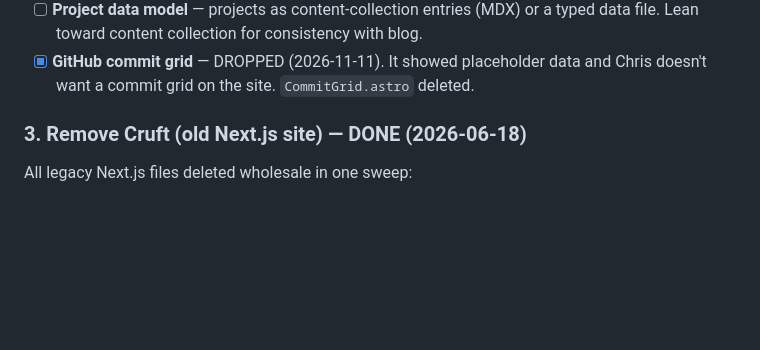
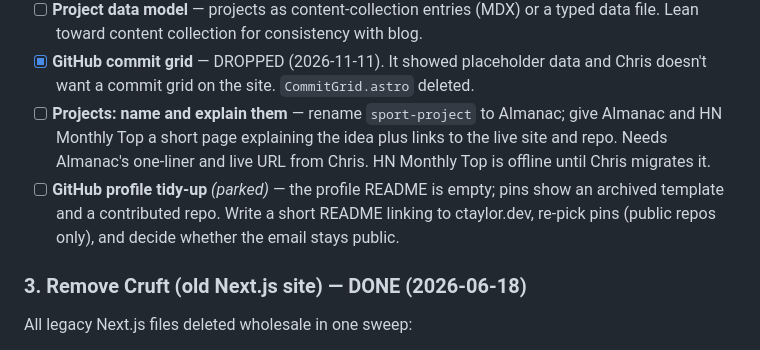
Before and after one commit to christaylor19/website, a Markdown page: TASKS.md, the part around the change. Drawn GitHub-style; blank space fills up the shorter version.

Commit message:
docs(tasks): park project naming and GitHub profile tidy-up
Co-Authored-By: Claude Opus 5.5 <noreply@anthropic.com>
Claude-Session: https://claude.ai/code/session_01ELzLCMp6dFxNLtidSgJrvX

```diff
--- a/TASKS.md
+++ b/TASKS.md
@@ -109,6 +109,12 @@ personal site with a single half-built page. Goal: modern, lean, LLM-friendly, e
       Lean toward content collection for consistency with blog.
 - [x] **GitHub commit grid** — DROPPED (2026-11-11). It showed placeholder data and Chris doesn't
       want a commit grid on the site. `CommitGrid.astro` deleted.
+- [ ] **Projects: name and explain them** — rename `sport-project` to Almanac; give Almanac and HN
+      Monthly Top a short page explaining the idea plus links to the live site and repo. Needs
+      Almanac's one-liner and live URL from Chris. HN Monthly Top is offline until Chris migrates it.
+- [ ] **GitHub profile tidy-up** _(parked)_ — the profile README is empty; pins show an archived
+      template and a contributed repo. Write a short README linking to ctaylor.dev, re-pick pins
+      (public repos only), and decide whether the email stays public.
 
 ### 3. Remove Cruft (old Next.js site) — DONE (2026-06-18)
 
```
